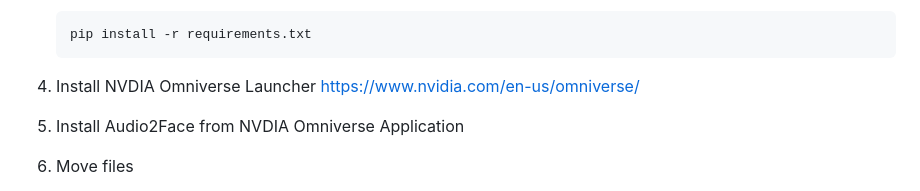
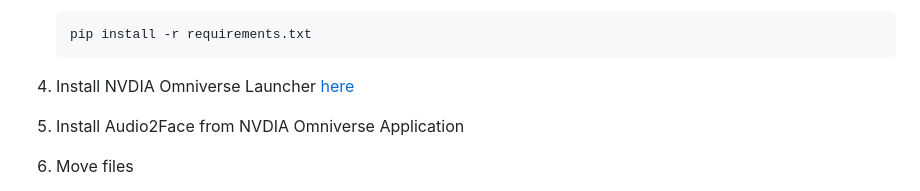
Before and after one commit to suyeon240park/FaceChat, a Markdown page: README.md, the part around the change. Drawn GitHub-style.

````diff
--- a/README.md
+++ b/README.md
@@ -50,8 +50,7 @@ Open your terminal and clone the repository.
     pip install -r requirements.txt
     ```
 
-4. Install NVDIA Omniverse Launcher
-    https://www.nvidia.com/en-us/omniverse/
+4. Install NVDIA Omniverse Launcher [here](https://www.nvidia.com/en-us/omniverse/)
 
 5. Install Audio2Face from NVDIA Omniverse Application
 
````
